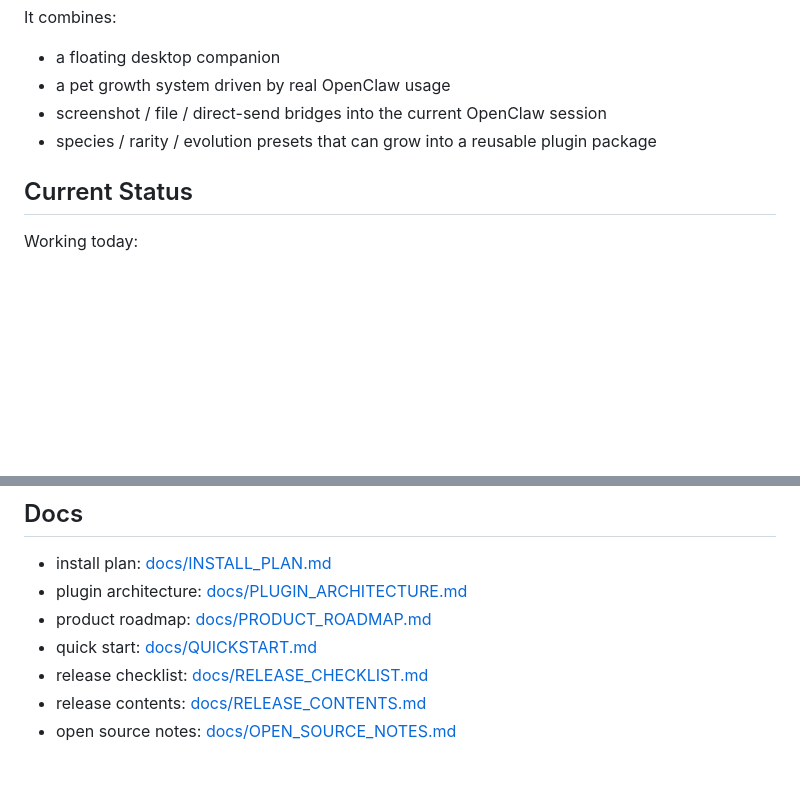
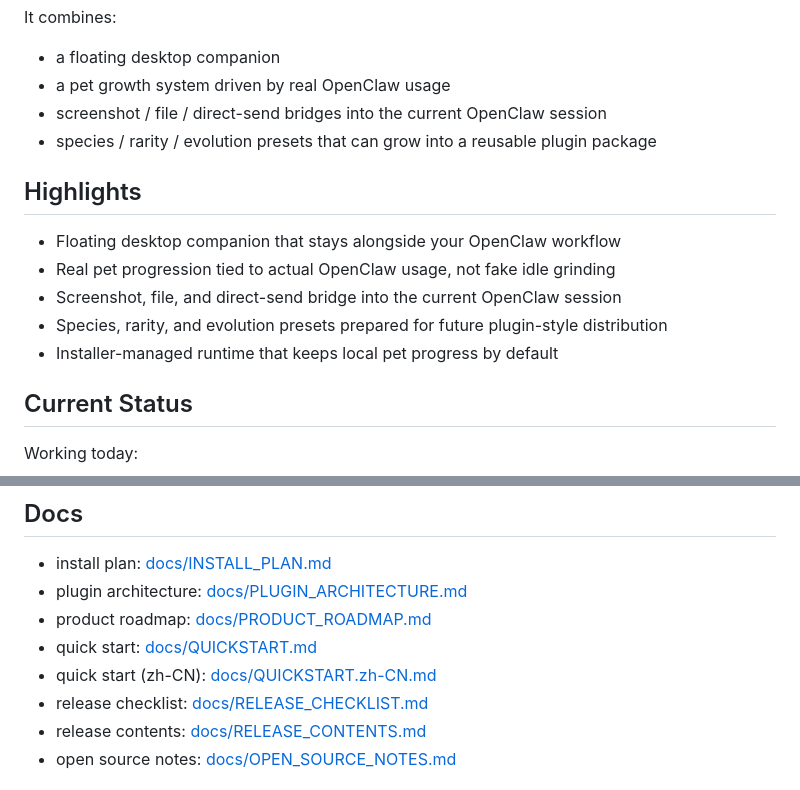
Before and after one commit to ling1-1/littleclaw-companion, a Markdown page: README.md, 2 parts joined by grey strips. Drawn GitHub-style; blank space fills up the shorter version.

Commit message:
Add Chinese quickstart and README highlights

```diff
--- a/README.md
+++ b/README.md
@@ -9,6 +9,14 @@ It combines:
 - a pet growth system driven by real OpenClaw usage
 - screenshot / file / direct-send bridges into the current OpenClaw session
 - species / rarity / evolution presets that can grow into a reusable plugin package
+
+## Highlights
+
+- Floating desktop companion that stays alongside your OpenClaw workflow
+- Real pet progression tied to actual OpenClaw usage, not fake idle grinding
+- Screenshot, file, and direct-send bridge into the current OpenClaw session
+- Species, rarity, and evolution presets prepared for future plugin-style distribution
+- Installer-managed runtime that keeps local pet progress by default
 
 ## Current Status
 
@@ -87,6 +95,7 @@ Installer-managed runtime paths:
 - plugin architecture: [docs/PLUGIN_ARCHITECTURE.md](docs/PLUGIN_ARCHITECTURE.md)
 - product roadmap: [docs/PRODUCT_ROADMAP.md](docs/PRODUCT_ROADMAP.md)
 - quick start: [docs/QUICKSTART.md](docs/QUICKSTART.md)
+- quick start (zh-CN): [docs/QUICKSTART.zh-CN.md](docs/QUICKSTART.zh-CN.md)
 - release checklist: [docs/RELEASE_CHECKLIST.md](docs/RELEASE_CHECKLIST.md)
 - release contents: [docs/RELEASE_CONTENTS.md](docs/RELEASE_CONTENTS.md)
 - open source notes: [docs/OPEN_SOURCE_NOTES.md](docs/OPEN_SOURCE_NOTES.md)
```
Also changed, not shown: docs/QUICKSTART.zh-CN.md (added, +40 -0 lines).
